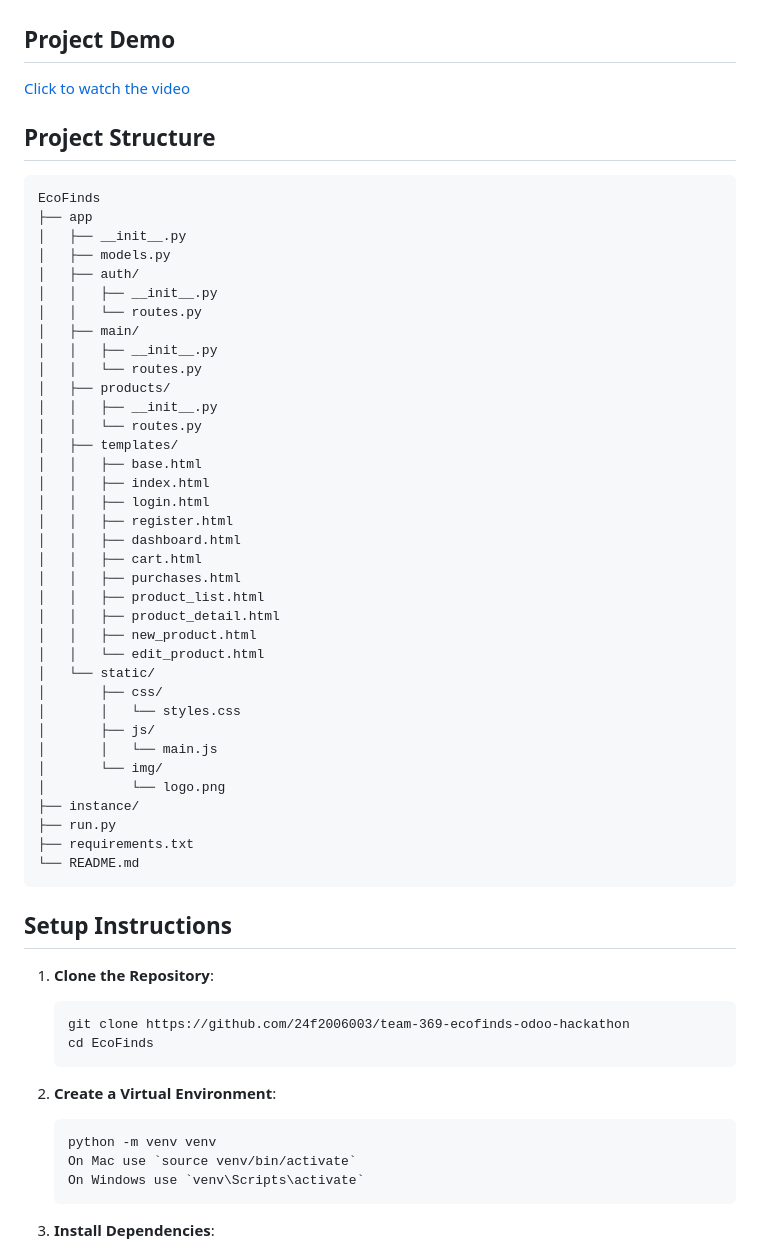
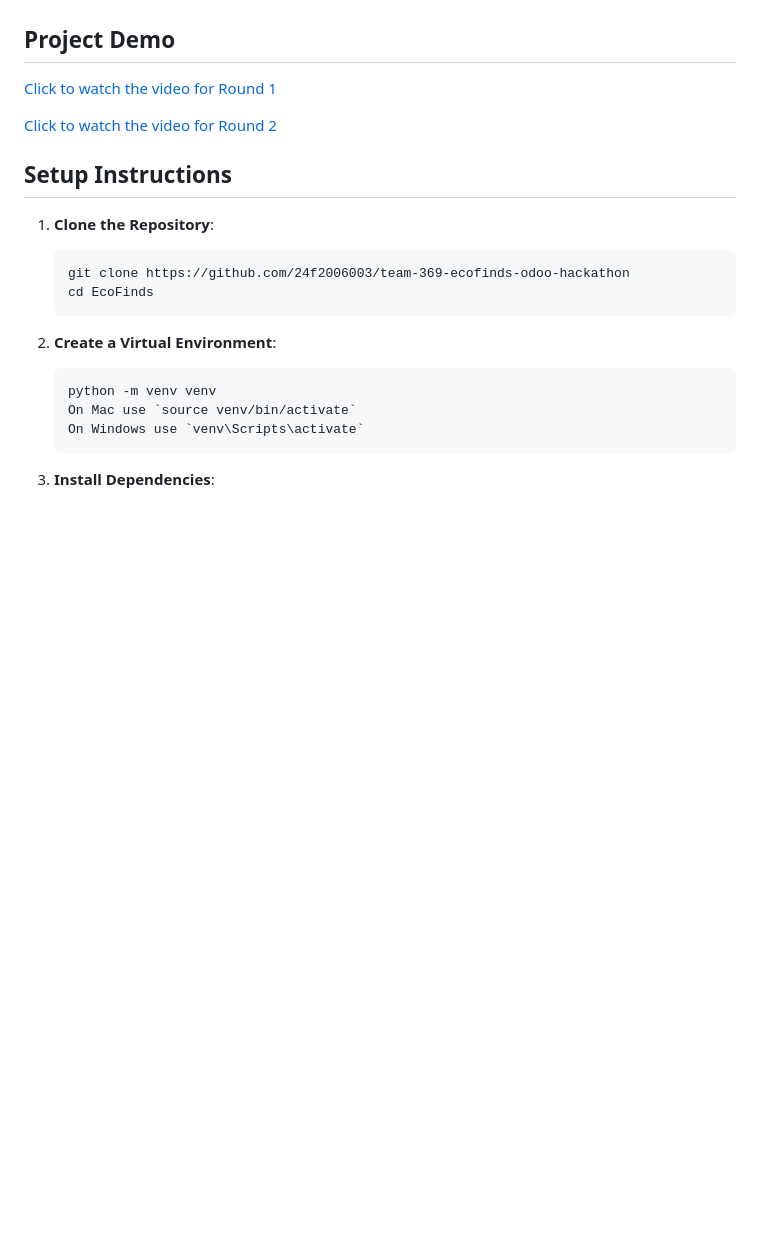
Before and after one commit to 24f2006003/team-369-ecofinds-odoo-hackathon, a Markdown page: README.md, the part around the change. Drawn GitHub-style; blank space fills up the shorter version.

````diff
--- a/README.md
+++ b/README.md
@@ -20,48 +20,9 @@ EcoFinds aims to promote sustainability by facilitating the resale of pre-owned
 
 ## Project Demo
 
-[Click to watch the video](https://drive.google.com/file/d/1Rk_a-DUAlrv5IgKGhjNXrc6J3tLOwt_w/view)
+[Click to watch the video for Round 1](https://drive.google.com/file/d/1Rk_a-DUAlrv5IgKGhjNXrc6J3tLOwt_w/view)
 
-## Project Structure
-
-```
-EcoFinds
-├── app
-│   ├── __init__.py
-│   ├── models.py
-│   ├── auth/
-│   │   ├── __init__.py
-│   │   └── routes.py
-│   ├── main/
-│   │   ├── __init__.py
-│   │   └── routes.py
-│   ├── products/
-│   │   ├── __init__.py
-│   │   └── routes.py
-│   ├── templates/
-│   │   ├── base.html
-│   │   ├── index.html
-│   │   ├── login.html
-│   │   ├── register.html
-│   │   ├── dashboard.html
-│   │   ├── cart.html
-│   │   ├── purchases.html
-│   │   ├── product_list.html
-│   │   ├── product_detail.html
-│   │   ├── new_product.html
-│   │   └── edit_product.html
-│   └── static/
-│       ├── css/
-│       │   └── styles.css
-│       ├── js/
-│       │   └── main.js
-│       └── img/
-│           └── logo.png
-├── instance/
-├── run.py
-├── requirements.txt
-└── README.md
-```
+[Click to watch the video for Round 2](https://drive.google.com/file/d/1y8GydiquuXbg_7WCr1eGxSq6w8xYLmc7/view)
 
 ## Setup Instructions
 
````
